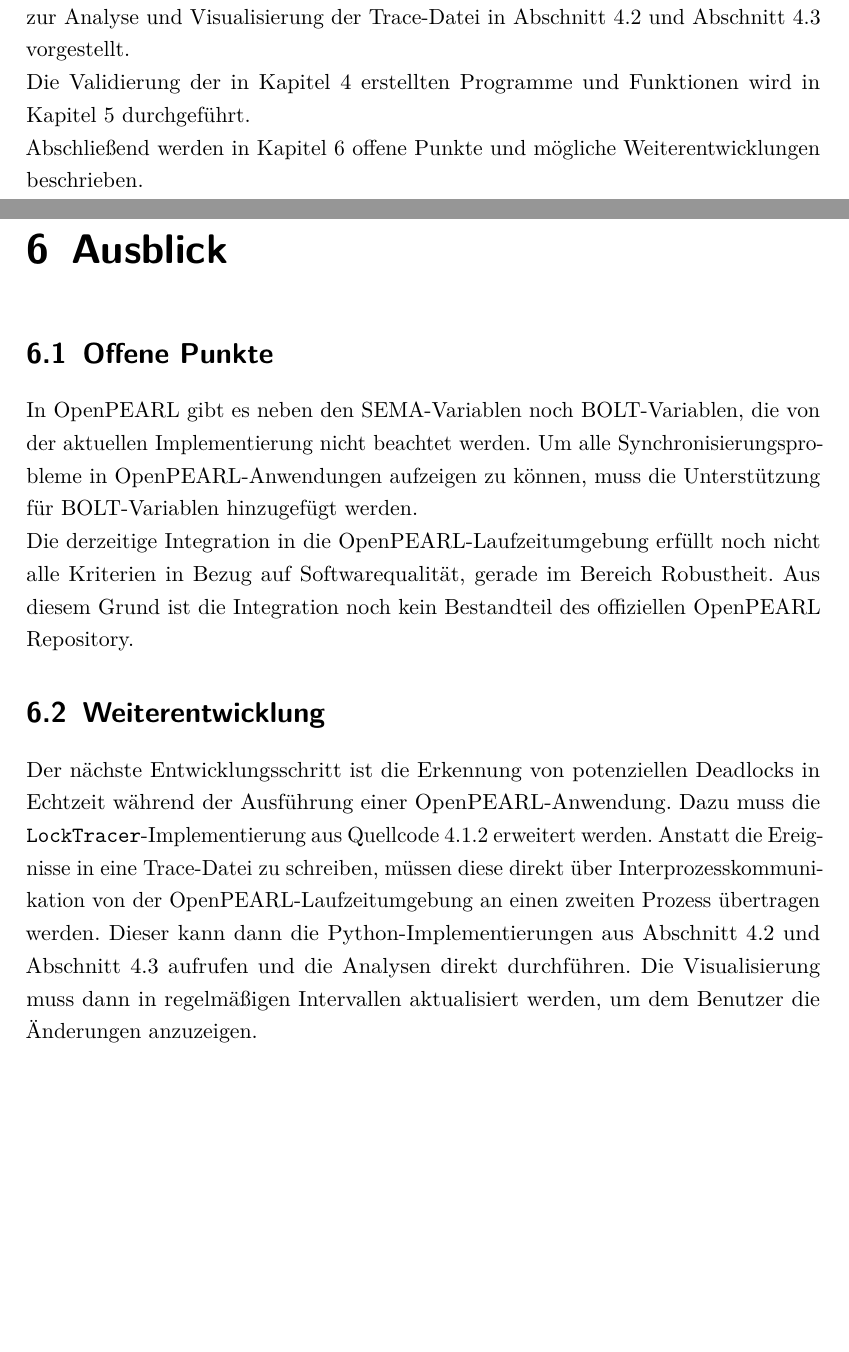
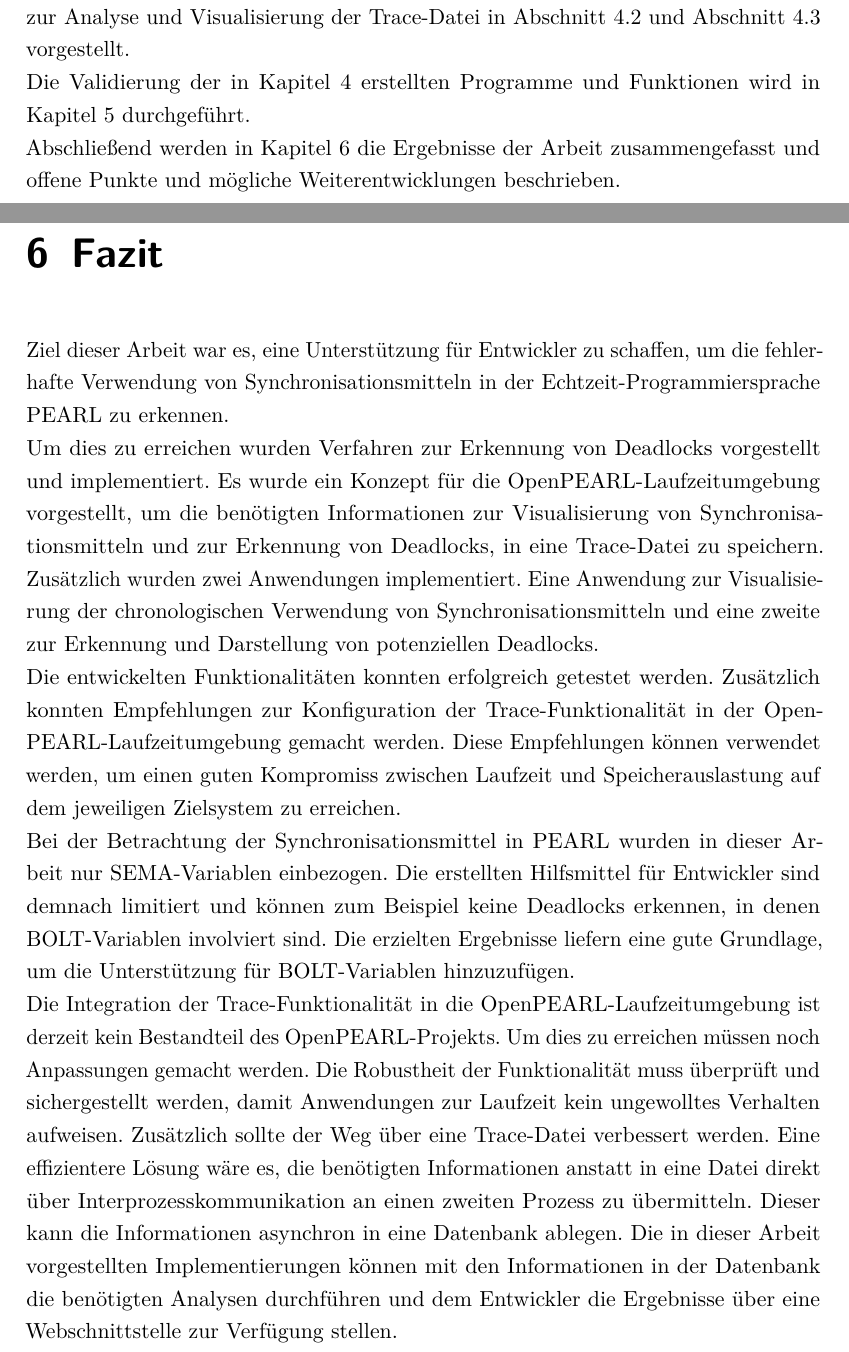
Before and after one commit to AlteGurke/Bachelorarbeit, a LaTeX thesis (MainFile.tex, which reads Ausblick.tex, Motivation.tex): two parts of pages 8 and 33 of 37, joined at a grey line, cut so that both start at the same text, the shorter picture padded with empty space. Compiled offline with pdfLaTeX.

Commit message:
Improved chapter conclusion.

```diff
--- a/Ausblick.tex
+++ b/Ausblick.tex
@@ -1,25 +1,37 @@
-\section{Offene Punkte}
-\label{section:OffenePunkte}
-In OpenPEARL gibt es neben den \textrm{SEMA}-Variablen noch
-\textrm{BOLT}-Variablen, die von der aktuellen Implementierung nicht beachtet
-werden. Um alle Synchronisierungsprobleme in OpenPEARL-Anwendungen aufzeigen zu
-können, muss die Unterstützung für \textrm{BOLT}-Variablen hinzugefügt werden.
+Ziel dieser Arbeit war es, eine Unterstützung für Entwickler zu schaffen, um die
+fehlerhafte Verwendung von Synchronisationsmitteln in der
+Echtzeit-Programmiersprache PEARL zu erkennen.
 
-Die derzeitige Integration in die OpenPEARL-Laufzeitumgebung erfüllt noch nicht
-alle Kriterien in Bezug auf Softwarequalität, gerade im Bereich Robustheit. Aus
-diesem Grund ist die Integration noch kein Bestandteil des offiziellen OpenPEARL
-Repository.
+Um dies zu erreichen wurden Verfahren zur Erkennung von Deadlocks vorgestellt
+und implementiert. Es wurde ein Konzept für die OpenPEARL-Laufzeitumgebung
+vorgestellt, um die benötigten Informationen zur Visualisierung von
+Synchronisationsmitteln und zur Erkennung von Deadlocks, in eine Trace-Datei zu
+speichern. Zusätzlich wurden zwei Anwendungen implementiert. Eine Anwendung zur
+Visualisierung der chronologischen Verwendung von Synchronisationsmitteln und
+eine zweite zur Erkennung und Darstellung von potenziellen Deadlocks.
 
-\section{Weiterentwicklung}
-\label{section:Weiterentwicklung}
-Der nächste Entwicklungsschritt ist die Erkennung von potenziellen Deadlocks in
-Echtzeit während der Ausführung einer OpenPEARL-Anwendung. Dazu muss die
-\texttt{LockTracer}-Implementierung aus \cref{lst:LockTracer} erweitert werden.
-Anstatt die Ereignisse in eine Trace-Datei zu schreiben, müssen diese direkt
-über Interprozesskommunikation von der OpenPEARL-Laufzeitumgebung an einen
-zweiten Prozess übertragen werden. Dieser kann dann die Python-Implementierungen
-aus \cref{section:Implementierung:Analyse-Programm} und
-\cref{section:Implementierung:Visualisierung von potenziellen Deadlocks}
-aufrufen und die Analysen direkt durchführen. Die Visualisierung muss dann in
-regelmäßigen Intervallen aktualisiert werden, um dem Benutzer die Änderungen
-anzuzeigen.
+Die entwickelten Funktionalitäten konnten erfolgreich getestet werden.
+Zusätzlich konnten Empfehlungen zur Konfiguration der Trace""-Funktionalität in
+der OpenPEARL""-Laufzeitumgebung gemacht werden. Diese Empfehlungen können
+verwendet werden, um einen guten Kompromiss zwischen Laufzeit und
+Speicherauslastung auf dem jeweiligen Zielsystem zu erreichen.
+
+Bei der Betrachtung der Synchronisationsmittel in PEARL wurden in dieser Arbeit
+nur \textrm{SEMA}-Variablen einbezogen. Die erstellten Hilfsmittel für
+Entwickler sind demnach limitiert und können zum Beispiel keine Deadlocks
+erkennen, in denen \textrm{BOLT}-Variablen involviert sind. Die erzielten
+Ergebnisse liefern eine gute Grundlage, um die Unterstützung für
+\textrm{BOLT}-Variablen hinzuzufügen.
+
+Die Integration der Trace-Funktionalität in die OpenPEARL-Laufzeitumgebung ist
+derzeit kein Bestandteil des OpenPEARL-Projekts. Um dies zu erreichen müssen
+noch Anpassungen gemacht werden. Die Robustheit der Funktionalität muss
+überprüft und sichergestellt werden, damit Anwendungen zur Laufzeit kein
+ungewolltes Verhalten aufweisen. Zusätzlich sollte der Weg über eine Trace-Datei
+verbessert werden. Eine effizientere Lösung wäre es, die benötigten
+Informationen anstatt in eine Datei direkt über Interprozesskommunikation an
+einen zweiten Prozess zu übermitteln. Dieser kann die Informationen asynchron in
+eine Datenbank ablegen. Die in dieser Arbeit vorgestellten Implementierungen
+können mit den Informationen in der Datenbank die benötigten Analysen
+durchführen und dem Entwickler die Ergebnisse über eine Webschnittstelle zur
+Verfügung stellen.
--- a/MainFile.tex
+++ b/MainFile.tex
@@ -51,7 +51,7 @@
 \stopcontents
 
 \startcontents
-\chapter{Ausblick}
+\chapter{Fazit}
 \label{chapter:Ausblick}
 \thispagestyle{fancy}
 \input{Ausblick}
--- a/Motivation.tex
+++ b/Motivation.tex
@@ -52,5 +52,5 @@ vorgestellt.
 Die Validierung der in \cref{chapter:Implementierung} erstellten Programme und
 Funktionen wird in \cref{chapter:Validierung} durchgeführt.
 
-Abschließend werden in \cref{chapter:Ausblick} offene Punkte und mögliche
-Weiterentwicklungen beschrieben.
+Abschließend werden in \cref{chapter:Ausblick} die Ergebnisse der Arbeit
+zusammengefasst und offene Punkte und mögliche Weiterentwicklungen beschrieben.
```
Also changed, not shown: Design.tex (+1 -1 lines), MainFile.pdf.
